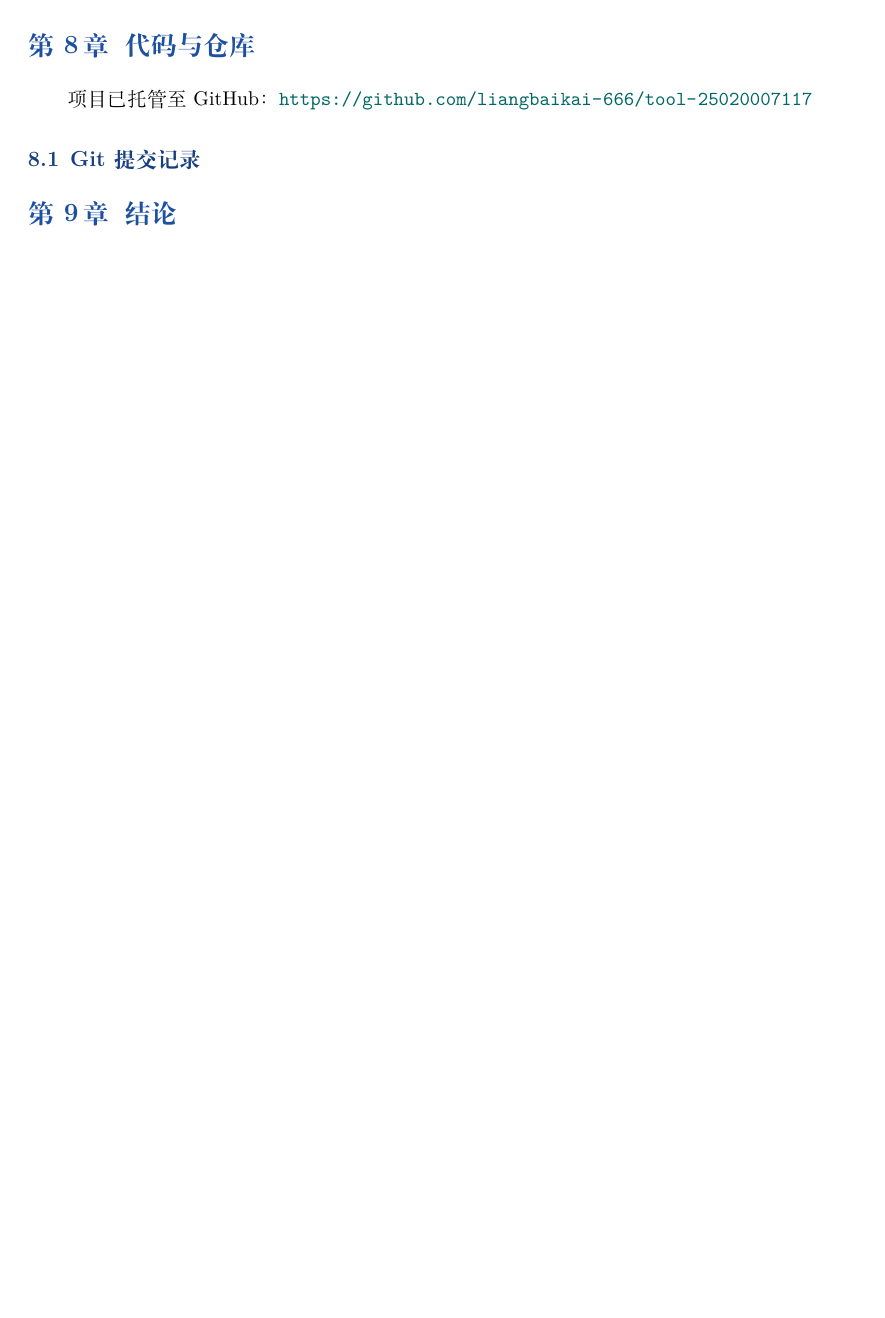
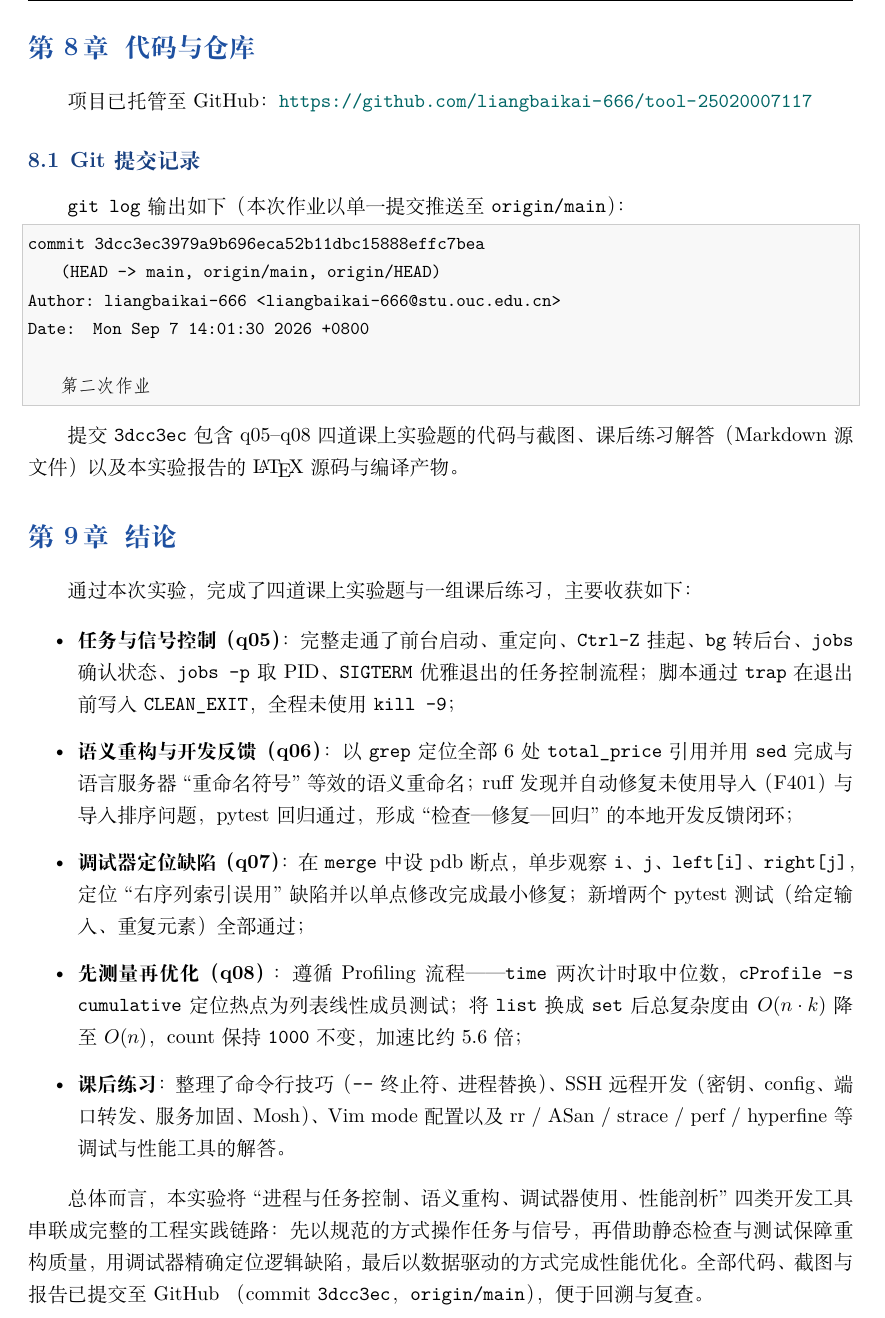
Before and after one commit to liangbaikai-666/tool-25020007117, a LaTeX document (第二次作业/report2.tex): part of page 18 of 18, cut so that both start at the same text, the shorter picture padded with empty space. Compiled offline with XeLaTeX.

Commit message:
第二次作业

```diff
--- a/第二次作业/report2.tex
+++ b/第二次作业/report2.tex
@@ -744,11 +744,58 @@ Go: \texttt{gopls}）；打开项目中 import 的库符号，按 \texttt{gd}
 
 \subsection{Git 提交记录}
 
-% 待补充：commit log 文字版或截图（commit-log.png）
+\texttt{git log} 输出如下（本次作业以单一提交推送至 \texttt{origin/main}）：
+
+\begin{lstlisting}[language=bash, numbers=none]
+commit 3dcc3ec3979a9b696eca52b11dbc15888effc7bea
+    (HEAD -> main, origin/main, origin/HEAD)
+Author: liangbaikai-666 <liangbaikai-666@stu.ouc.edu.cn>
+Date:   Mon Sep 7 14:01:30 2026 +0800
+
+    第二次作业
+\end{lstlisting}
+
+提交 \texttt{3dcc3ec} 包含 q05--q08 四道课上实验题的代码与截图、
+课后练习解答（Markdown 源文件）以及本实验报告的
+\LaTeX{} 源码与编译产物。
 
 % ============================================================
 \section{结论}
 
-% 待补充：q06—q08 总结
+通过本次实验，完成了四道课上实验题与一组课后练习，主要收获如下：
+
+\begin{itemize}
+  \item \textbf{任务与信号控制（q05）}：完整走通了前台启动、重定向、
+        \texttt{Ctrl-Z} 挂起、\texttt{bg} 转后台、\texttt{jobs} 确认状态、
+        \texttt{jobs -p} 取 PID、\texttt{SIGTERM} 优雅退出的任务控制流程；
+        脚本通过 \texttt{trap} 在退出前写入 \texttt{CLEAN\_EXIT}，
+        全程未使用 \texttt{kill -9}；
+  \item \textbf{语义重构与开发反馈（q06）}：以 \texttt{grep} 定位全部 6 处
+        \texttt{total\_price} 引用并用 \texttt{sed} 完成与语言服务器
+        ``重命名符号''等效的语义重命名；ruff 发现并自动修复
+        未使用导入（F401）与导入排序问题，pytest 回归通过，
+        形成``检查—修复—回归''的本地开发反馈闭环；
+  \item \textbf{调试器定位缺陷（q07）}：在 \texttt{merge} 中设 pdb 断点，
+        单步观察 \texttt{i}、\texttt{j}、\texttt{left[i]}、\texttt{right[j]}，
+        定位``右序列索引误用''缺陷并以单点修改完成最小修复；
+        新增两个 pytest 测试（给定输入、重复元素）全部通过；
+  \item \textbf{先测量再优化（q08）}：遵循 Profiling 流程——
+        \texttt{time} 两次计时取中位数，\texttt{cProfile -s cumulative}
+        定位热点为列表线性成员测试；将 \texttt{list} 换成 \texttt{set} 后
+        总复杂度由 $O(n \cdot k)$ 降至 $O(n)$，count 保持 \texttt{1000} 不变，
+        加速比约 $5.6$ 倍；
+  \item \textbf{课后练习}：整理了命令行技巧（\texttt{-{}-} 终止符、进程替换）、
+        SSH 远程开发（密钥、config、端口转发、服务加固、Mosh）、
+        Vim mode 配置以及 rr / ASan / strace / perf / hyperfine
+        等调试与性能工具的解答。
+\end{itemize}
+
+总体而言，本实验将``进程与任务控制、语义重构、调试器使用、性能剖析''
+四类开发工具串联成完整的工程实践链路：
+先以规范的方式操作任务与信号，再借助静态检查与测试保障重构质量，
+用调试器精确定位逻辑缺陷，最后以数据驱动的方式完成性能优化。
+全部代码、截图与报告已提交至 GitHub
+（commit \texttt{3dcc3ec}，\texttt{origin/main}），
+便于回溯与复查。
 
 \end{document}
```
Also changed, not shown: 第二次作业/report2.pdf, 1 other file.
